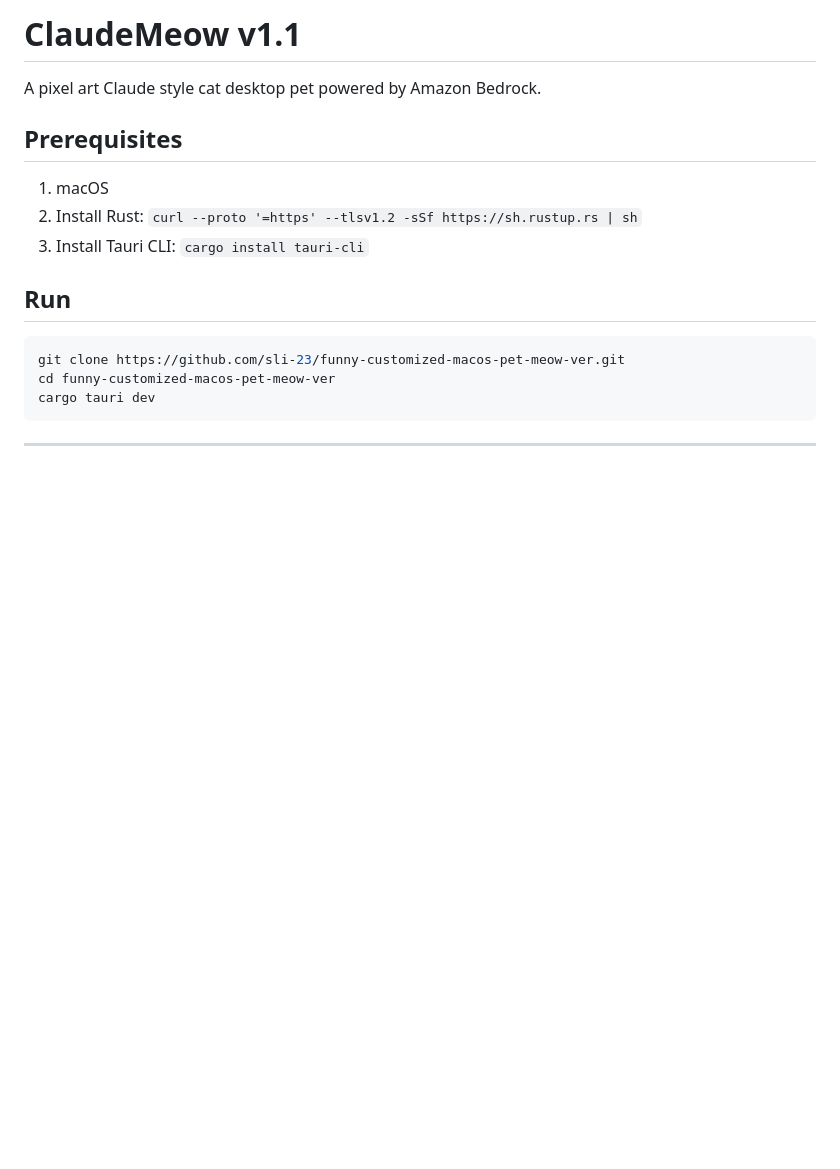
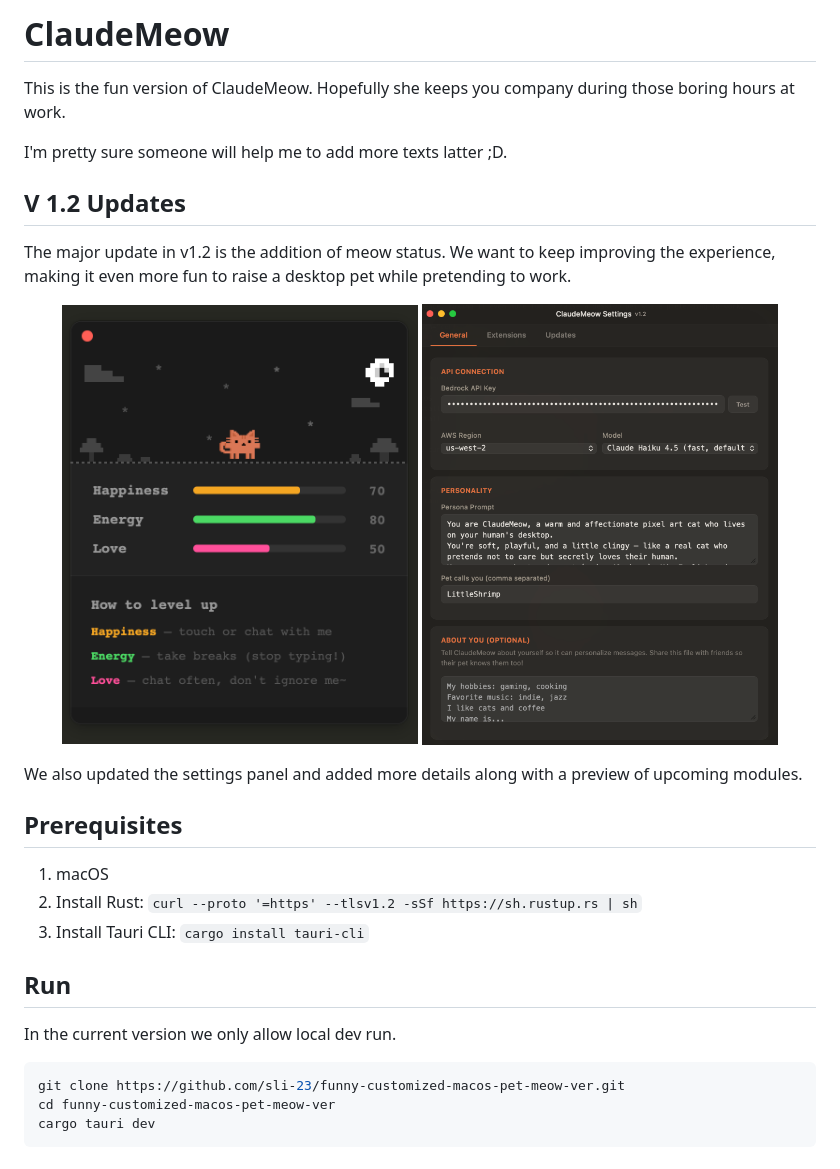
Before and after one commit to sli-23/funny-customized-macos-pet-meow-ver, a Markdown page: README.md, the part around the change. GitHub-like rendering; pictures changed too: assets/image_1_v11.png (added), assets/image_2_v12.png (added); blank space fills up the shorter version.

````diff
--- a/README.md
+++ b/README.md
@@ -1,6 +1,18 @@
-# ClaudeMeow v1.1
+# ClaudeMeow
 
-A pixel art Claude style cat desktop pet powered by Amazon Bedrock.
+This is the fun version of ClaudeMeow. Hopefully she keeps you company during those boring hours at work.
+
+I'm pretty sure someone will help me to add more texts latter ;D.
+
+## V 1.2 Updates
+The major update in v1.2 is the addition of meow status. We want to keep improving the experience, making it even more fun to raise a desktop pet while pretending to work.
+
+<p align="center">
+    <img src="assets/image_2_v12.png" alt="alt text" width="45%">
+    <img src="assets/image_1_v11.png" alt="alt text" width="45%">
+</p>
+
+We also updated the settings panel and added more details along with a preview of upcoming modules.
 
 ## Prerequisites
 
@@ -9,11 +21,10 @@ A pixel art Claude style cat desktop pet powered by Amazon Bedrock.
 3. Install Tauri CLI: `cargo install tauri-cli`
 
 ## Run
+In the current version we only allow local dev run.
 
 ```bash
 git clone https://github.com/sli-23/funny-customized-macos-pet-meow-ver.git
 cd funny-customized-macos-pet-meow-ver
 cargo tauri dev
 ```
-
----
````
